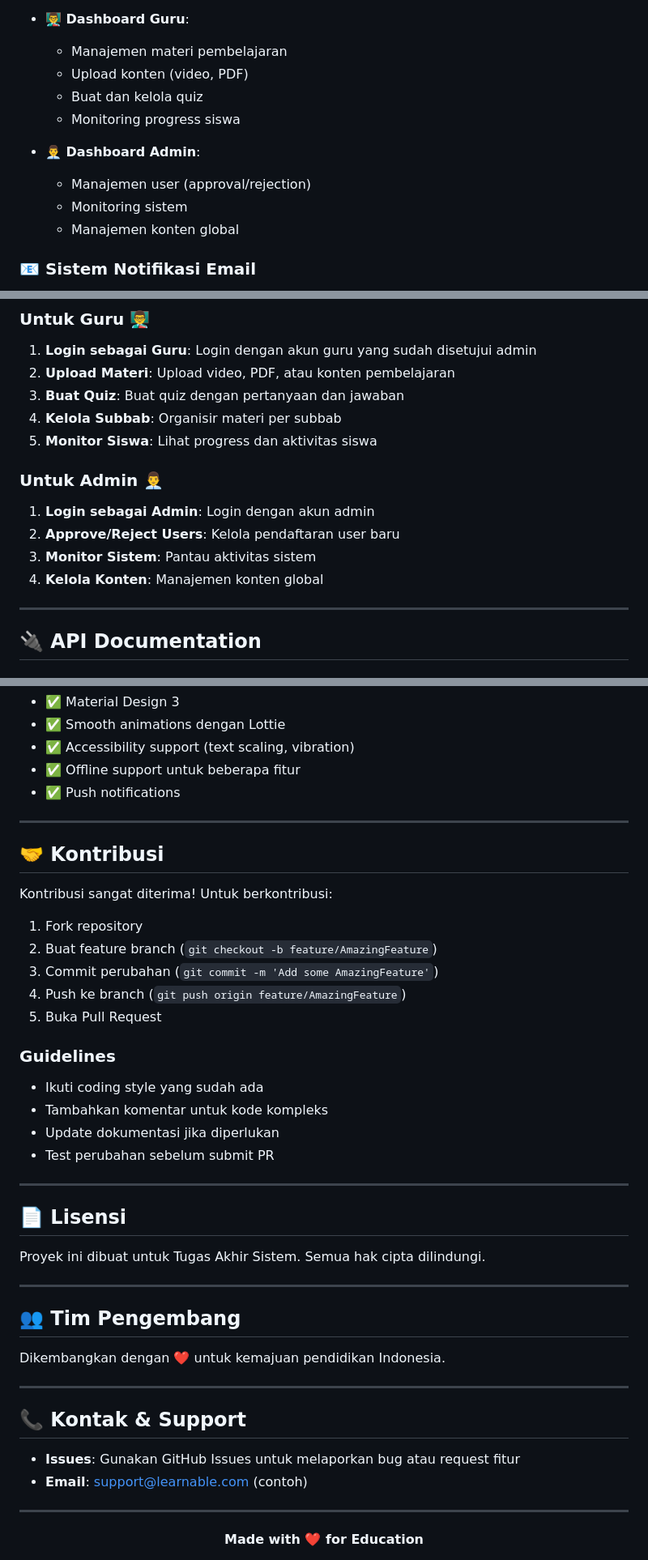
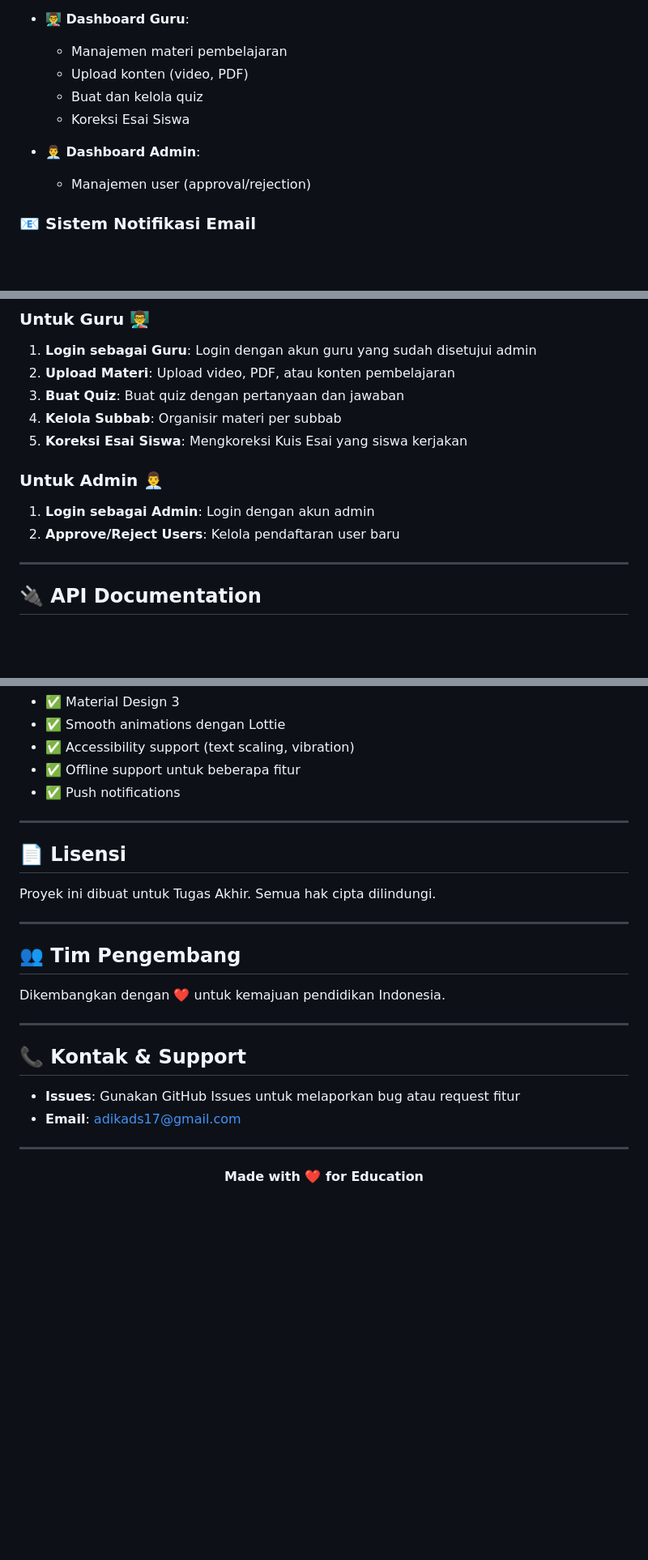
Before and after one commit to AdikaDS/LearnAble-Project, a Markdown page: README.md, 3 parts joined by grey strips. Shown at 81% size. Drawn GitHub-style; blank space fills up the shorter version.

Commit message:
Update Readme Projek

```diff
--- a/README.md
+++ b/README.md
@@ -57,12 +57,10 @@
   - Manajemen materi pembelajaran
   - Upload konten (video, PDF)
   - Buat dan kelola quiz
-  - Monitoring progress siswa
+  - Koreksi Esai Siswa
 
 - **👨‍💼 Dashboard Admin**:
   - Manajemen user (approval/rejection)
-  - Monitoring sistem
-  - Manajemen konten global
 
 ### 📧 Sistem Notifikasi Email
 - **Email Otomatis**: 3 jenis email notifikasi (Admin, Approval, Rejection)
@@ -298,14 +296,12 @@ gunicorn main:app -w 4 -k uvicorn.workers.UvicornWorker --bind 0.0.0.0:8000
 2. **Upload Materi**: Upload video, PDF, atau konten pembelajaran
 3. **Buat Quiz**: Buat quiz dengan pertanyaan dan jawaban
 4. **Kelola Subbab**: Organisir materi per subbab
-5. **Monitor Siswa**: Lihat progress dan aktivitas siswa
+5. **Koreksi Esai Siswa**: Mengkoreksi Kuis Esai yang siswa kerjakan
 
 ### Untuk Admin 👨‍💼
 
 1. **Login sebagai Admin**: Login dengan akun admin
 2. **Approve/Reject Users**: Kelola pendaftaran user baru
-3. **Monitor Sistem**: Pantau aktivitas sistem
-4. **Kelola Konten**: Manajemen konten global
 
 ---
 
@@ -415,27 +411,9 @@ GET /clear-all-cache
 
 ---
 
-## 🤝 Kontribusi
-
-Kontribusi sangat diterima! Untuk berkontribusi:
-
-1. Fork repository
-2. Buat feature branch (`git checkout -b feature/AmazingFeature`)
-3. Commit perubahan (`git commit -m 'Add some AmazingFeature'`)
-4. Push ke branch (`git push origin feature/AmazingFeature`)
-5. Buka Pull Request
-
-### Guidelines
-- Ikuti coding style yang sudah ada
-- Tambahkan komentar untuk kode kompleks
-- Update dokumentasi jika diperlukan
-- Test perubahan sebelum submit PR
-
----
-
 ## 📄 Lisensi
 
-Proyek ini dibuat untuk Tugas Akhir Sistem. Semua hak cipta dilindungi.
+Proyek ini dibuat untuk Tugas Akhir. Semua hak cipta dilindungi.
 
 ---
 
@@ -448,7 +426,7 @@ Dikembangkan dengan ❤️ untuk kemajuan pendidikan Indonesia.
 ## 📞 Kontak & Support
 
 - **Issues**: Gunakan GitHub Issues untuk melaporkan bug atau request fitur
-- **Email**: support@learnable.com (contoh)
+- **Email**: adikads17@gmail.com
 
 ---
 
```
